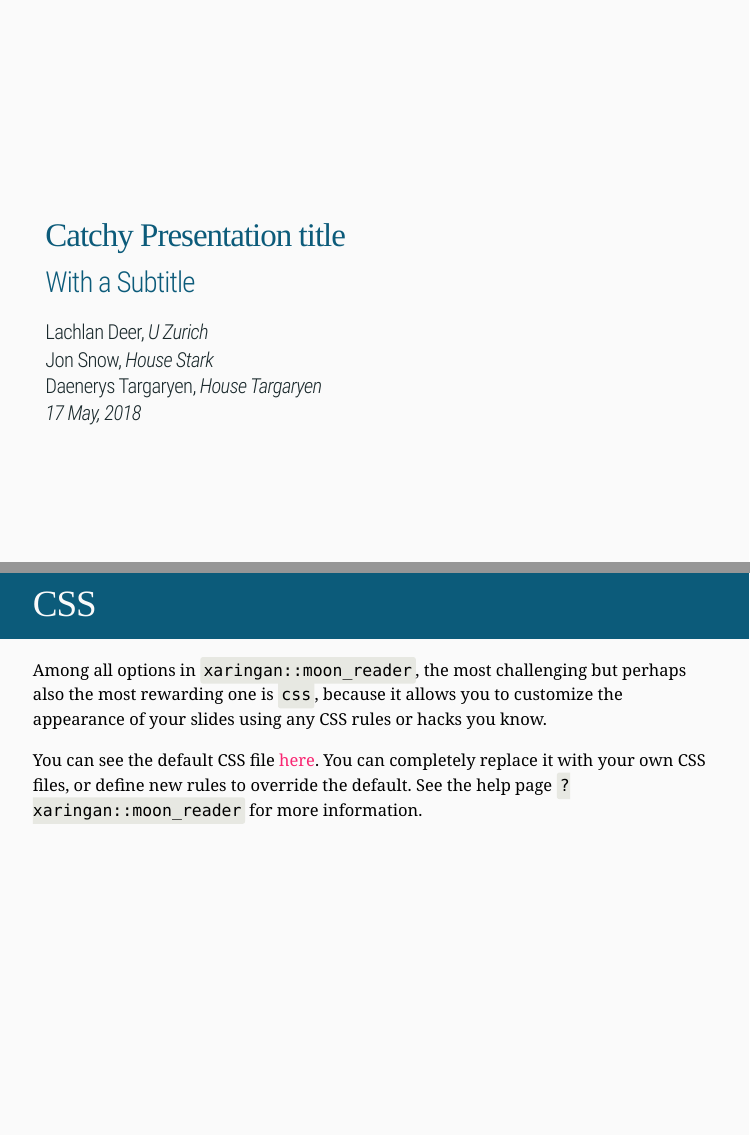
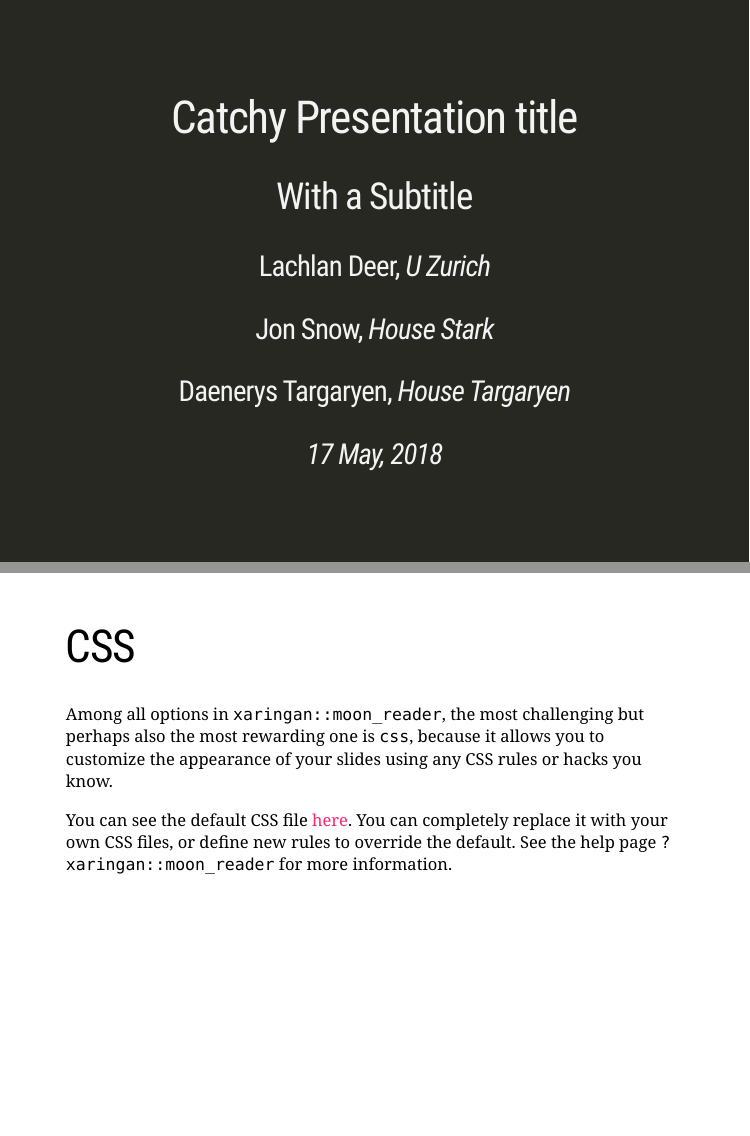
Before and after one commit to Frank-Sw/xaringan-template, an R Markdown document (src/slides/slides.Rmd): pages 1 and 8 of 11, joined at a grey line. Rendered offline with R 4.5, knitr and Pandoc, with nearby package versions; the slides are laid out offline by our stand-in for remark.js, each with all of its steps uncovered, in fonts that may differ from those the slides ask for, and without slide numbers, shadows or browser add-ons; some code elsewhere in the file could not run offline; a font, style sheet, LaTeX package, included part or bibliography that could not be used is replaced or left out.

Commit message:
update snakemake with new path to css

```diff
--- a/src/slides/slides.Rmd
+++ b/src/slides/slides.Rmd
@@ -13,7 +13,7 @@ output:
             highlightStyle: github
             highlightLines: true
             countIncrementalSlides: false
-        css: [default, lagonbleu.css, metropolis-fonts]
+        css: [default, src/slides/lagonbleu.css, metropolis-fonts]
 ---
 class: inverse, center, middle
 # Get Started
```
Also changed, not shown: 1 other file.
